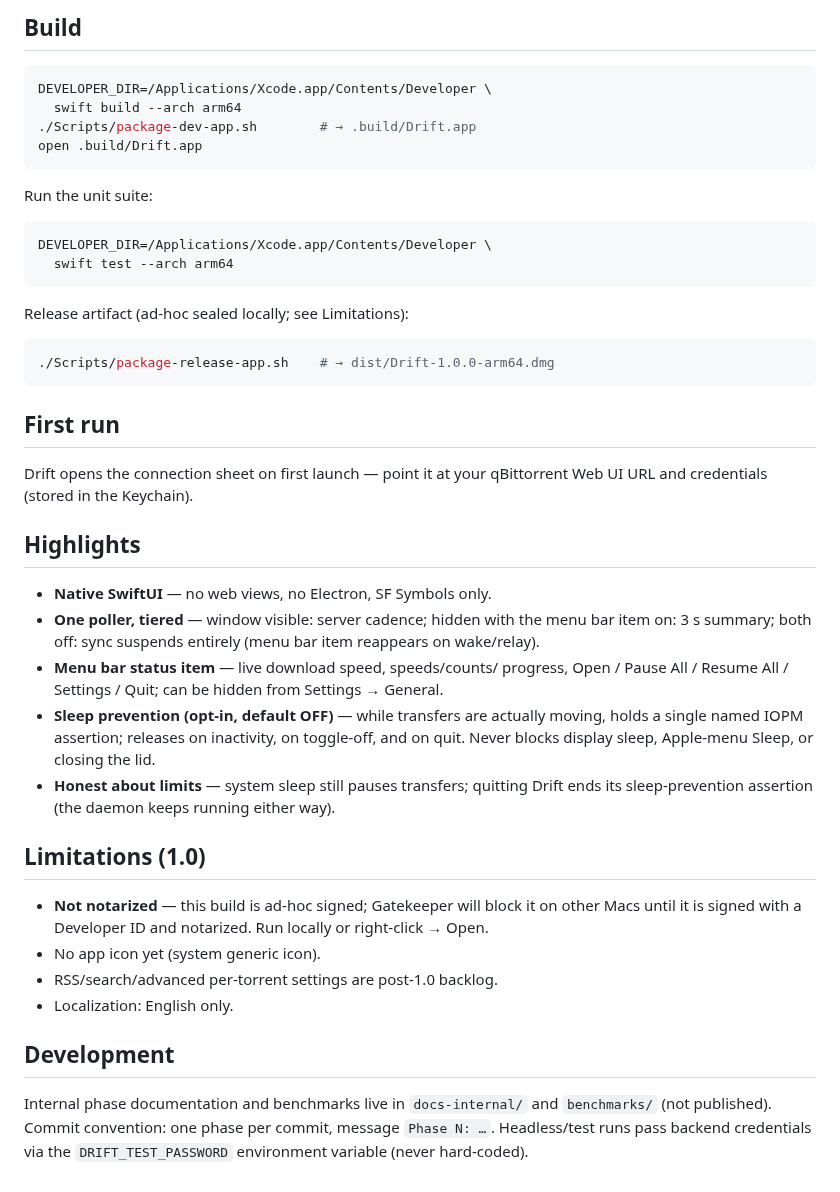
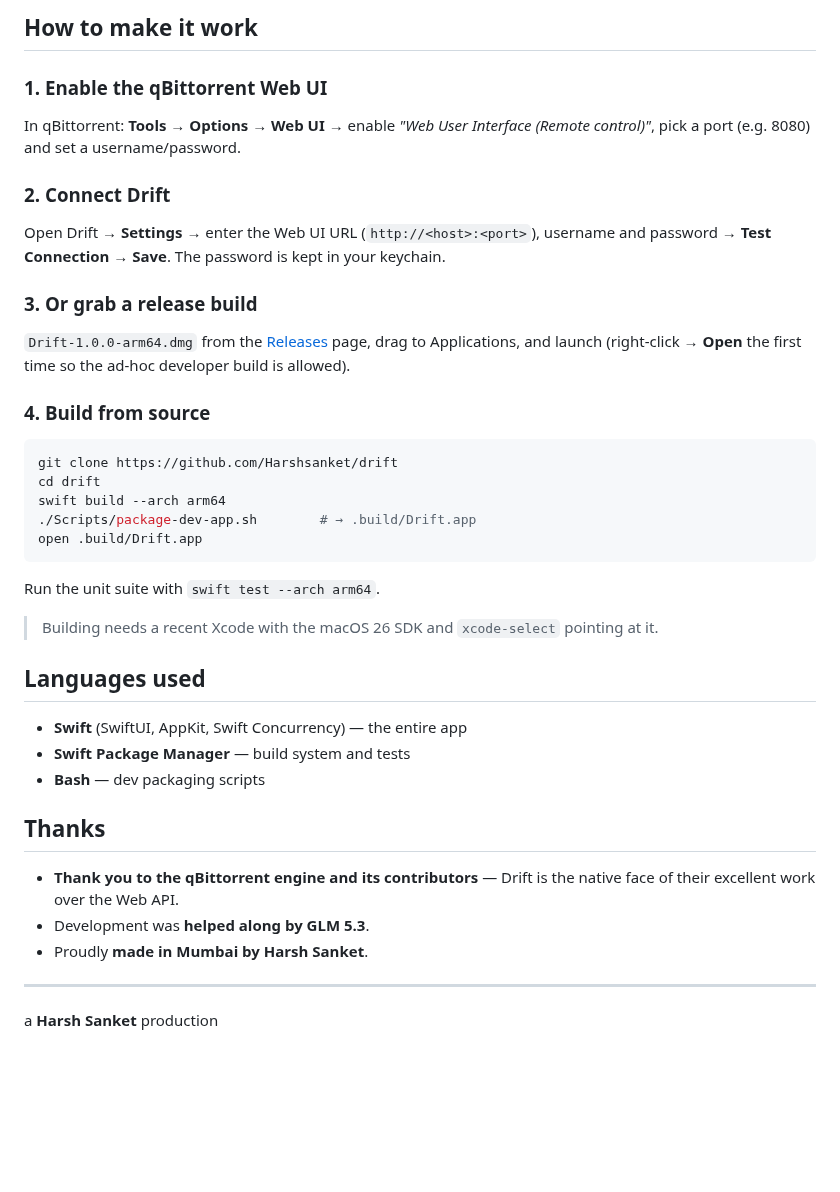
Before and after one commit to Harshsanket/drift, a Markdown page: README.md, the part around one of its changes. Drawn GitHub-style; blank space fills up the shorter version.

````diff
--- a/README.md
+++ b/README.md
@@ -19,61 +82,53 @@ tiered background sync, and an optional sleep-prevention toggle.
 
-## Build
+## How to make it work
+
+### 1. Enable the qBittorrent Web UI
+
+In qBittorrent: **Tools → Options → Web UI** → enable *"Web User
+Interface (Remote control)"*, pick a port (e.g. 8080) and set a
+username/password.
+
+### 2. Connect Drift
+
+Open Drift → **Settings** → enter the Web UI URL
+(`http://<host>:<port>`), username and password → **Test Connection** →
+**Save**. The password is kept in your keychain.
+
+### 3. Or grab a release build
+
+`Drift-1.0.0-arm64.dmg` from the
+[Releases](https://github.com/Harshsanket/drift/releases) page, drag to
+Applications, and launch (right-click → **Open** the first time so the
+ad-hoc developer build is allowed).
+
+### 4. Build from source
 
 ```sh
-DEVELOPER_DIR=/Applications/Xcode.app/Contents/Developer \
-  swift build --arch arm64
+git clone https://github.com/Harshsanket/drift
+cd drift
+swift build --arch arm64
 ./Scripts/package-dev-app.sh        # → .build/Drift.app
 open .build/Drift.app
 ```
 
-Run the unit suite:
+Run the unit suite with `swift test --arch arm64`.
 
-```sh
-DEVELOPER_DIR=/Applications/Xcode.app/Contents/Developer \
-  swift test --arch arm64
-```
+> Building needs a recent Xcode with the macOS 26 SDK and
+> `xcode-select` pointing at it.
 
-Release artifact (ad-hoc sealed locally; see Limitations):
+## Languages used
 
-```sh
-./Scripts/package-release-app.sh    # → dist/Drift-1.0.0-arm64.dmg
-```
+- **Swift** (SwiftUI, AppKit, Swift Concurrency) — the entire app
+- **Swift Package Manager** — build system and tests
+- **Bash** — dev packaging scripts
 
-## First run
+## Thanks
 
-Drift opens the connection sheet on first launch — point it at your
-qBittorrent Web UI URL and credentials (stored in the Keychain).
+- **Thank you to the qBittorrent engine and its contributors** — Drift is
+  the native face of their excellent work over the Web API.
+- Development was **helped along by GLM 5.3**.
+- Proudly **made in Mumbai by Harsh Sanket**.
 
-## Highlights
+---
 
-- **Native SwiftUI** — no web views, no Electron, SF Symbols only.
-- **One poller, tiered** — window visible: server cadence; hidden with
-  the menu bar item on: 3 s summary; both off: sync suspends entirely
-  (menu bar item reappears on wake/relay).
-- **Menu bar status item** — live download speed, speeds/counts/
-  progress, Open / Pause All / Resume All / Settings / Quit; can be
-  hidden from Settings → General.
-- **Sleep prevention (opt-in, default OFF)** — while transfers are
-  actually moving, holds a single named IOPM assertion; releases on
-  inactivity, on toggle-off, and on quit. Never blocks display sleep,
-  Apple-menu Sleep, or closing the lid.
-- **Honest about limits** — system sleep still pauses transfers;
-  quitting Drift ends its sleep-prevention assertion (the daemon keeps
-  running either way).
-
-## Limitations (1.0)
-
-- **Not notarized** — this build is ad-hoc signed; Gatekeeper will
-  block it on other Macs until it is signed with a Developer ID and
-  notarized. Run locally or right-click → Open.
-- No app icon yet (system generic icon).
-- RSS/search/advanced per-torrent settings are post-1.0 backlog.
-- Localization: English only.
-
-## Development
-
-Internal phase documentation and benchmarks live in `docs-internal/`
-and `benchmarks/` (not published). Commit convention: one phase per
-commit, message `Phase N: …`. Headless/test runs pass backend
-credentials via the `DRIFT_TEST_PASSWORD` environment variable (never
-hard-coded).
+a **Harsh Sanket** production
````
Also changed, not shown: other parts of README.md (+74 -11 lines), screenshots/README.md (added, +7 -0 lines), screenshots/main.png (added), screenshots/settings.png (added), 15 other files.
